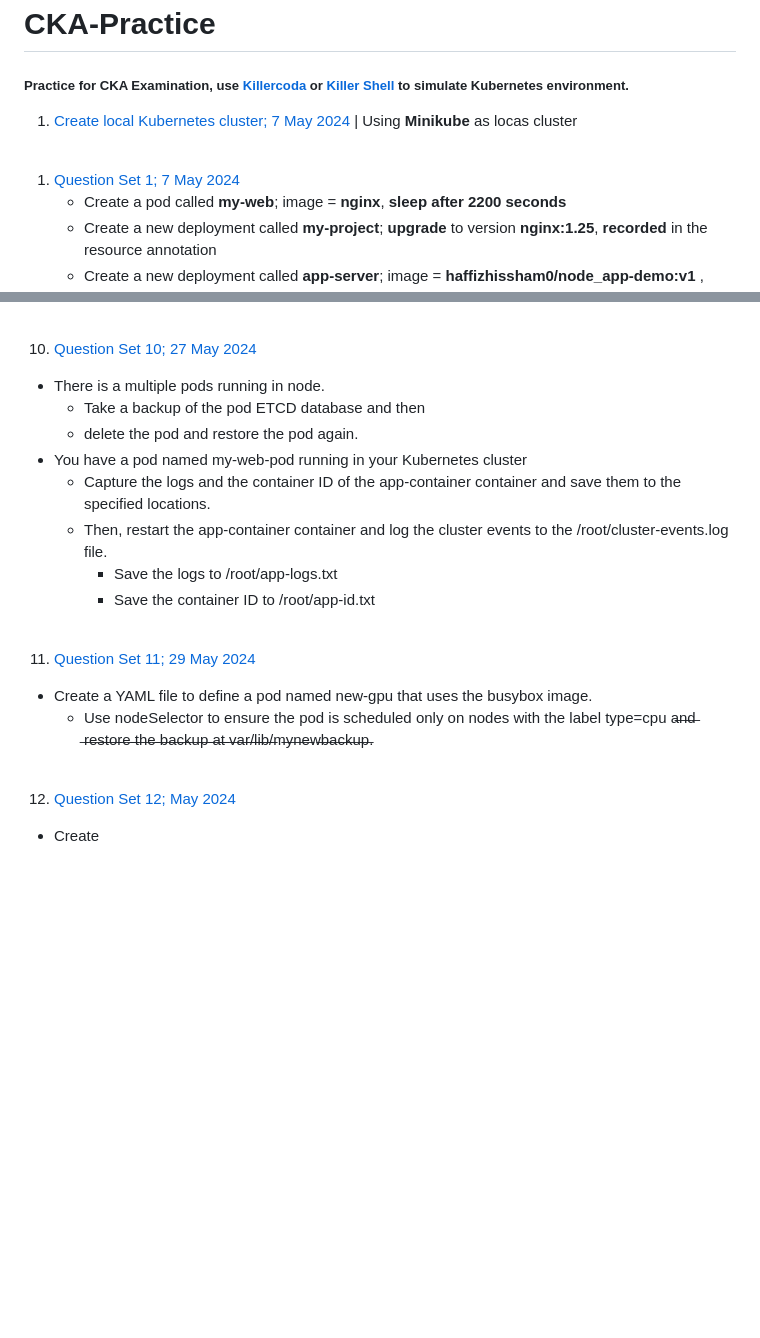
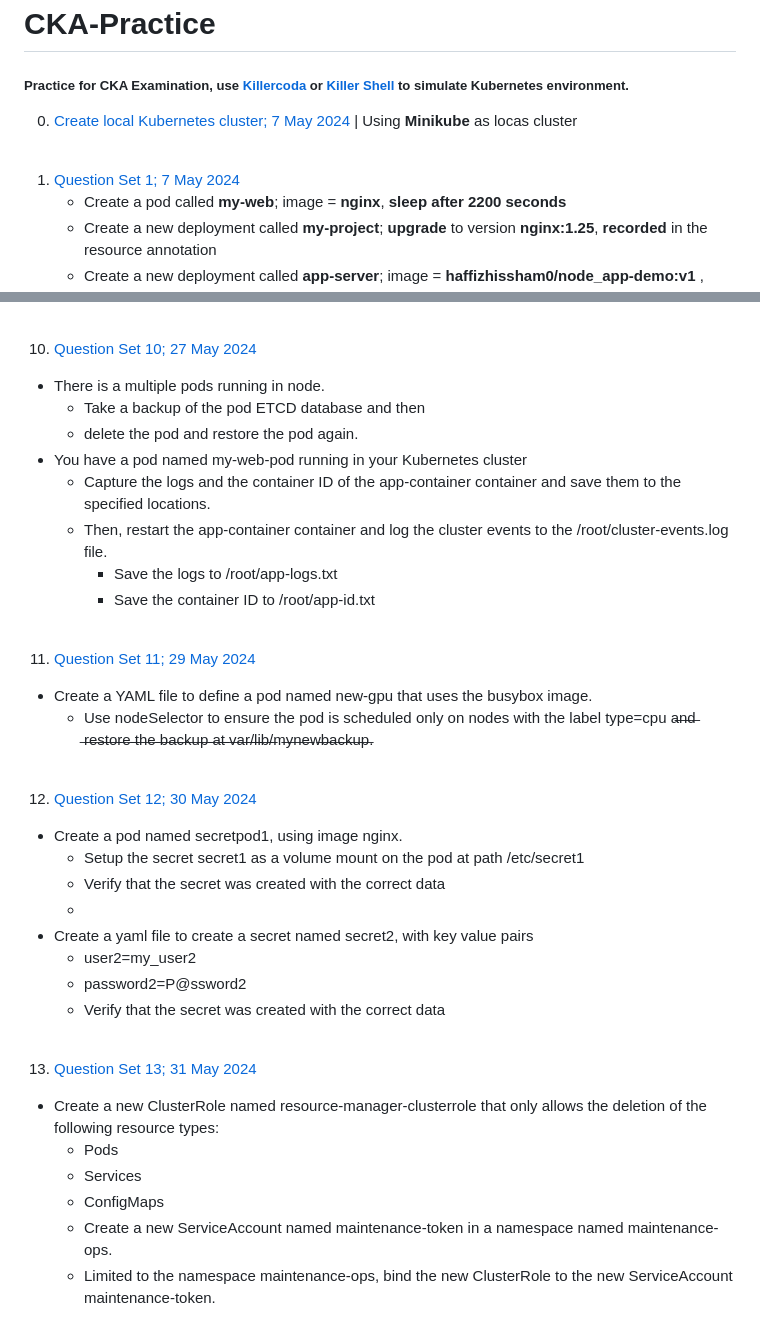
Before and after one commit to haffizhissham/CKA-Practice, a Markdown page: Assignment/README.md, 2 parts joined by grey strips. Drawn GitHub-style; blank space fills up the shorter version.

Commit message:
Update main README

```diff
--- a/Assignment/README.md
+++ b/Assignment/README.md
@@ -1,11 +1,11 @@
 # CKA-Practice
 ##### Practice for CKA Examination, use [Killercoda](https://killercoda.com/) or [Killer Shell](https://killer.sh/) to simulate Kubernetes environment.
 
-1. [Create local Kubernetes cluster; 7 May 2024](00.%20Kubernetes%20First%20Practice) | Using **Minikube** as locas cluster
+00. [Create local Kubernetes cluster; 7 May 2024](00.%20Kubernetes%20First%20Practice) | Using **Minikube** as locas cluster
 
 <br>
 
-1. [Question Set 1; 7 May 2024](01.%20Kubernetes%20Test%20Questions%20–%201)
+01. [Question Set 1; 7 May 2024](01.%20Kubernetes%20Test%20Questions%20–%201)
     *   Create a pod called **my-web**; image = **nginx**, **sleep after 2200 seconds**
     *   Create a new deployment called **my-project**; **upgrade** to version **nginx:1.25**, **recorded** in the resource annotation
     *   Create a new deployment called **app-server**; image = **haffizhissham0/node_app-demo:v1** , Scale it to **5 replicas**
@@ -132,5 +132,22 @@ Ensure that the pod automatically restarts in case of any failure.
 
 <br>
 
-12.  [Question Set 12;  May 2024](https://github.com/haffizhissham/CKA-Practice/tree/main/)
-   * Create
+12.  [Question Set 12; 30 May 2024](12.%20Kubernetes%20Test%20Questions%20–%2012)
+   * Create a pod named secretpod1, using image nginx.
+     * Setup the secret secret1 as a volume mount on the pod at path /etc/secret1
+     * Verify that the secret was created with the correct data
+     *
+   * Create a yaml file to create a secret named secret2, with key value pairs
+       * user2=my_user2
+       * password2=P@ssword2
+     * Verify that the secret was created with the correct data
+
+<br>
+
+13.   [Question Set 13; 31 May 2024](13.%20Kubernetes%20Test%20Questions%20–%2013)
+   * Create a new ClusterRole named resource-manager-clusterrole that only allows the deletion of the following resource types:
+       * Pods
+       * Services
+       * ConfigMaps
+     * Create a new ServiceAccount named maintenance-token in a namespace named maintenance-ops.
+     * Limited to the namespace maintenance-ops, bind the new ClusterRole to the new ServiceAccount maintenance-token.
```
Also changed, not shown: other parts of Assignment/README.md (+10 -10 lines).
